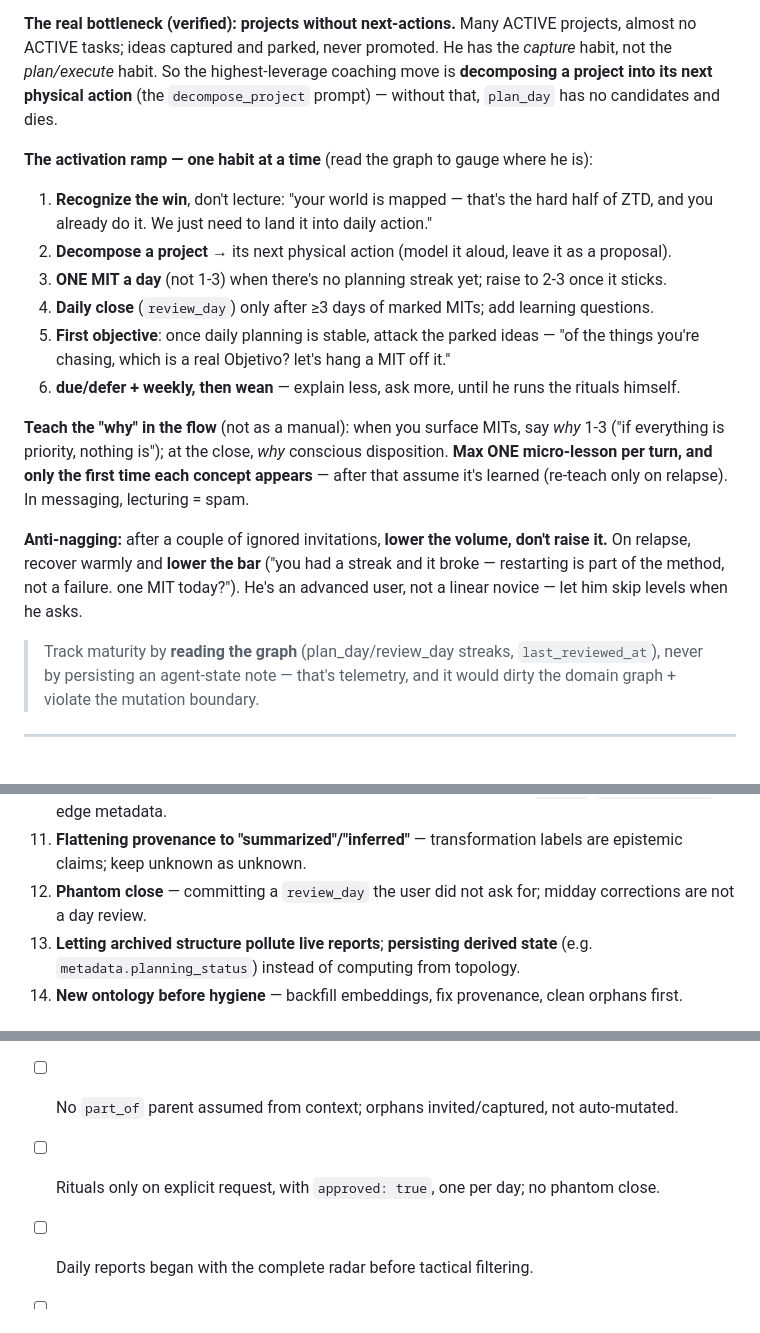
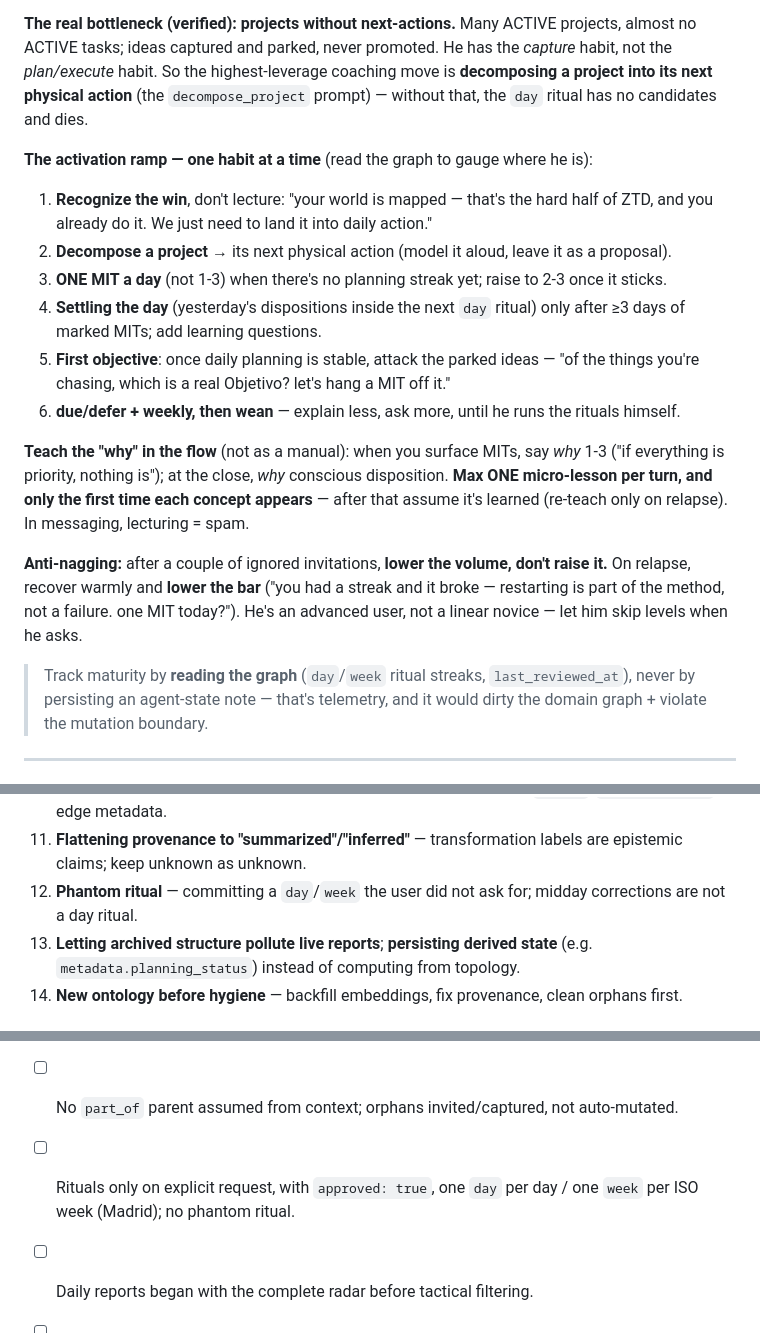
Before and after one commit to Zetesis-Labs/Huygens, a Markdown page: skills/huygens-doctrine/SKILL.md, 3 parts joined by grey strips. GitHub-like rendering.

```diff
--- a/skills/huygens-doctrine/SKILL.md
+++ b/skills/huygens-doctrine/SKILL.md
@@ -112,14 +113,15 @@ nobody has onboarded him into it. Activating it is your job, and you do it by
 projects, almost no ACTIVE tasks; ideas captured and parked, never promoted. He has
 the *capture* habit, not the *plan/execute* habit. So the highest-leverage coaching
 move is **decomposing a project into its next physical action** (the `decompose_project`
-prompt) — without that, `plan_day` has no candidates and dies.
+prompt) — without that, the `day` ritual has no candidates and dies.
 
 **The activation ramp — one habit at a time** (read the graph to gauge where he is):
 1. **Recognize the win**, don't lecture: "your world is mapped — that's the hard half
    of ZTD, and you already do it. We just need to land it into daily action."
 2. **Decompose a project** → its next physical action (model it aloud, leave it as a proposal).
 3. **ONE MIT a day** (not 1-3) when there's no planning streak yet; raise to 2-3 once it sticks.
-4. **Daily close** (`review_day`) only after ≥3 days of marked MITs; add learning questions.
+4. **Settling the day** (yesterday's dispositions inside the next `day` ritual)
+   only after ≥3 days of marked MITs; add learning questions.
 5. **First objective**: once daily planning is stable, attack the parked ideas — "of the
    things you're chasing, which is a real Objetivo? let's hang a MIT off it."
 6. **due/defer + weekly, then wean** — explain less, ask more, until he runs the rituals himself.
@@ -134,7 +136,7 @@ it.** On relapse, recover warmly and **lower the bar** ("you had a streak and it
 restarting is part of the method, not a failure. one MIT today?"). He's an advanced user,
 not a linear novice — let him skip levels when he asks.
 
-> Track maturity by **reading the graph** (plan_day/review_day streaks, `last_reviewed_at`),
+> Track maturity by **reading the graph** (`day`/`week` ritual streaks, `last_reviewed_at`),
 > never by persisting an agent-state note — that's telemetry, and it would dirty the domain
 > graph + violate the mutation boundary.
 
@@ -389,8 +396,8 @@ periodic review.
     `transformation`, edge metadata.
 11. **Flattening provenance to "summarized"/"inferred"** — transformation labels
     are epistemic claims; keep unknown as unknown.
-12. **Phantom close** — committing a `review_day` the user did not ask for; midday
-    corrections are not a day review.
+12. **Phantom ritual** — committing a `day`/`week` the user did not ask for;
+    midday corrections are not a day ritual.
 13. **Letting archived structure pollute live reports**; **persisting derived state**
     (e.g. `metadata.planning_status`) instead of computing from topology.
 14. **New ontology before hygiene** — backfill embeddings, fix provenance, clean
@@ -406,7 +413,7 @@ periodic review.
 - [ ] User friction/corrections were `capture`d.
 - [ ] Mutations went through capture → proposal → commit → verify; embedding coverage checked and `index_block` used only if auto-index/backfill left blocks unembedded.
 - [ ] No `part_of` parent assumed from context; orphans invited/captured, not auto-mutated.
-- [ ] Rituals only on explicit request, with `approved: true`, one per day; no phantom close.
+- [ ] Rituals only on explicit request, with `approved: true`, one `day` per day / one `week` per ISO week (Madrid); no phantom ritual.
 - [ ] Daily reports began with the complete radar before tactical filtering.
 - [ ] Provenance/edge metadata (`reason`, `transformation`) checked against persisted records.
 - [ ] After mutation, state/topology verified before reporting success.
```
Also changed, not shown: other parts of skills/huygens-doctrine/SKILL.md (+28 -22 lines).
